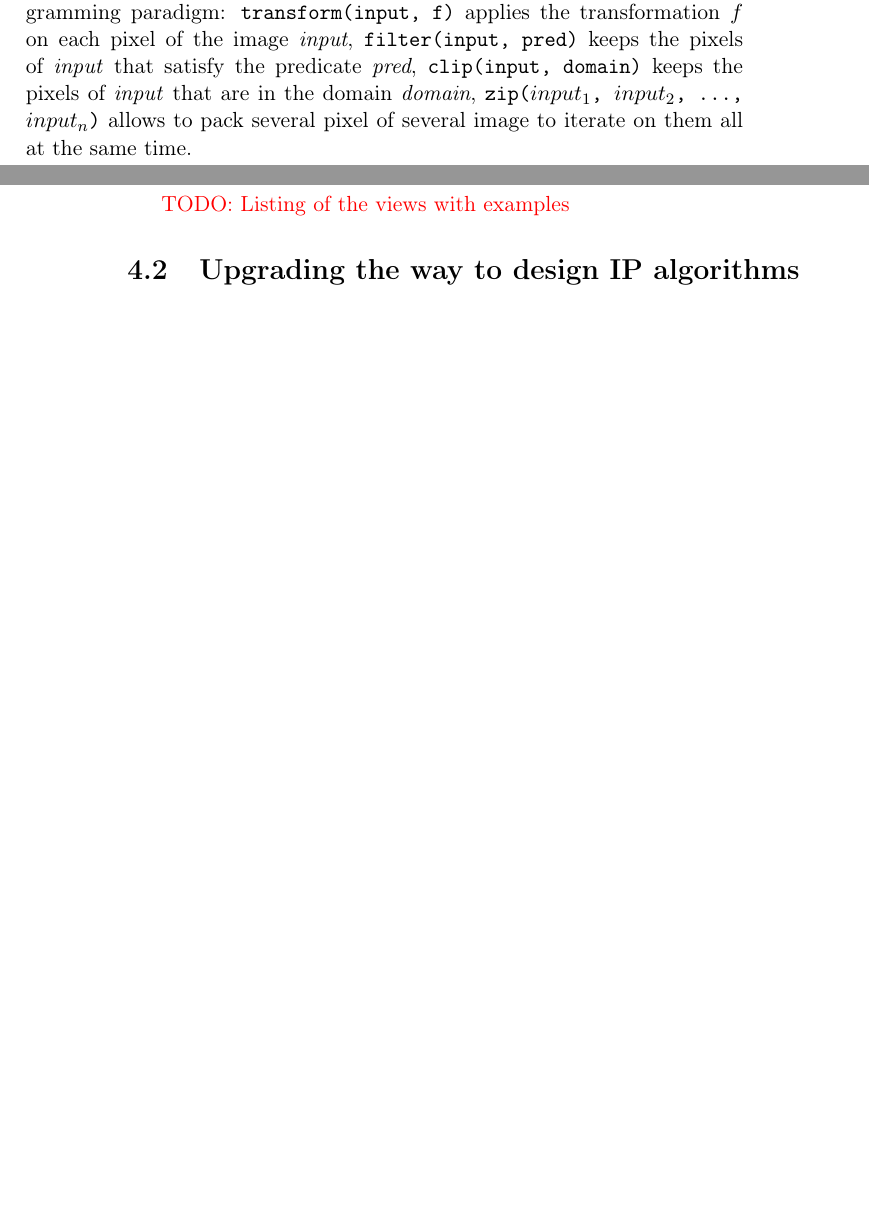
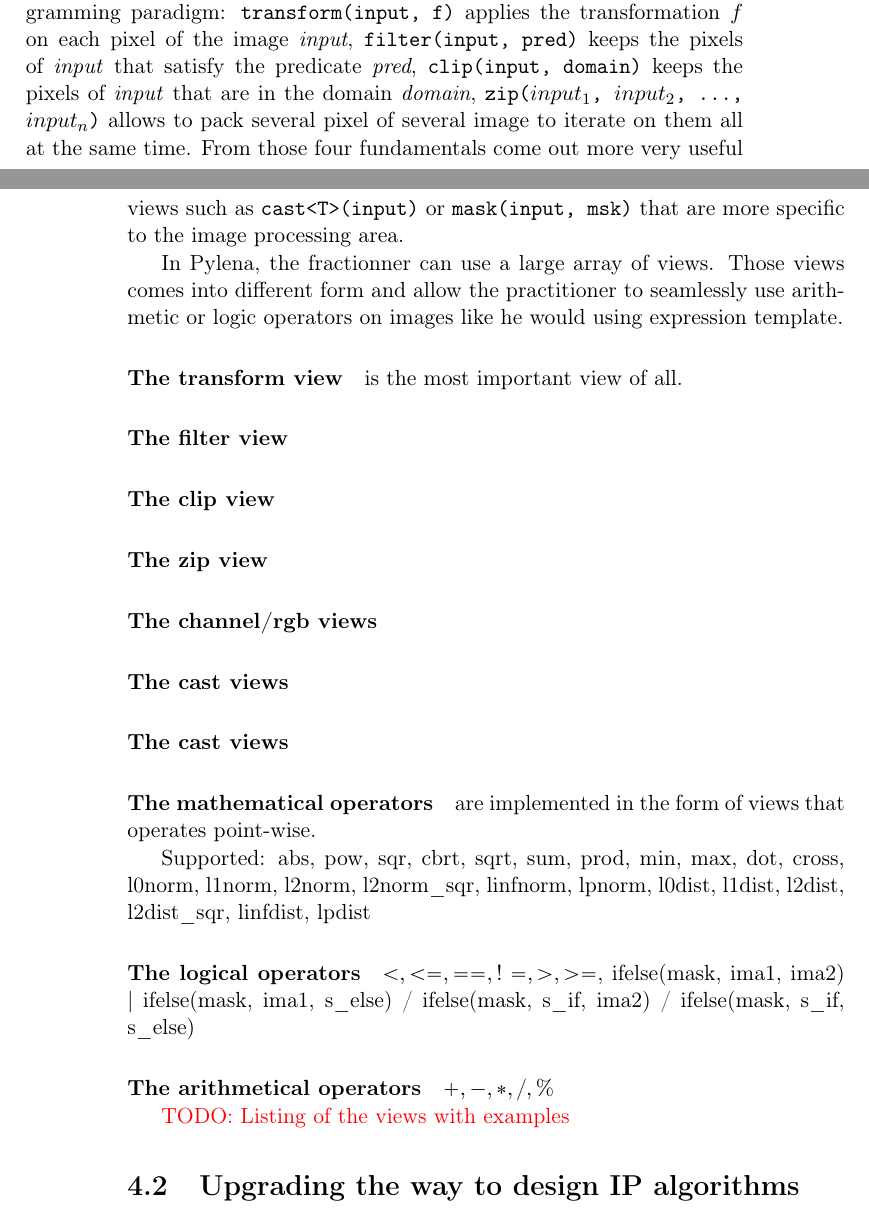
Before and after one commit to dutiona/thesis, a LaTeX thesis (manuscript/main.tex, which reads manuscript/chapters/4_images_views.tex): two parts of pages 93 and 94 of 184, joined at a grey line, cut so that both start at the same text, the shorter picture padded with empty space. Compiled offline with pdfLaTeX.

Commit message:
WIP views

```diff
--- a/manuscript/chapters/4_images_views.tex
+++ b/manuscript/chapters/4_images_views.tex
@@ -21,7 +21,41 @@ There are four fundamental kind of views, inspired by functional programming par
 applies the transformation $f$ on each pixel of the image \emph{input}, \texttt{filter(input, pred)} keeps the pixels of
 \emph{input} that satisfy the predicate \emph{pred}, \texttt{clip(input, domain)} keeps the pixels of \emph{input}
 that are in the domain \emph{domain}, \texttt{zip($input_1$, $input_2$, \ldots, $input_n$)} allows to pack several pixel
-of several image to iterate on them all at the same time.
+of several image to iterate on them all at the same time. From those four fundamentals come out more very useful views
+such as \texttt{cast<T>(input)} or \texttt{mask(input, msk)} that are more specific to the image processing area.
+
+In Pylena, the fractionner can use a large array of views. Those views comes into different form and allow the
+practitioner to seamlessly use arithmetic or logic operators on images like he would using expression template.
+
+\paragraph{The transform view} is the most important view of all.
+
+\paragraph{The filter view}
+
+\paragraph{The clip view}
+
+\paragraph{The zip view}
+
+\paragraph{The channel/rgb views}
+
+\paragraph{The cast views}
+
+\paragraph{The cast views}
+
+\paragraph{The mathematical operators} are implemented in the form of views that operates point-wise.
+
+Supported: abs, pow, sqr, cbrt, sqrt, sum, prod, min, max, dot, cross, l0norm, l1norm, l2norm, l2norm\_sqr, linfnorm, lpnorm, l0dist, l1dist, l2dist, l2dist\_sqr, linfdist, lpdist
+
+\paragraph{The logical operators}
+
+$<, <=, ==, !=, >, >=$, ifelse(mask, ima1, ima2) | ifelse(mask, ima1, s\_else) / ifelse(mask, s\_if, ima2) / ifelse(mask, s\_if, s\_else)
+
+\paragraph{The arithmetical operators}
+
+$+, -, *, /, \%$
+
+
+
+
 
 \FIXME{TODO: Listing of the views with examples}
 
```
